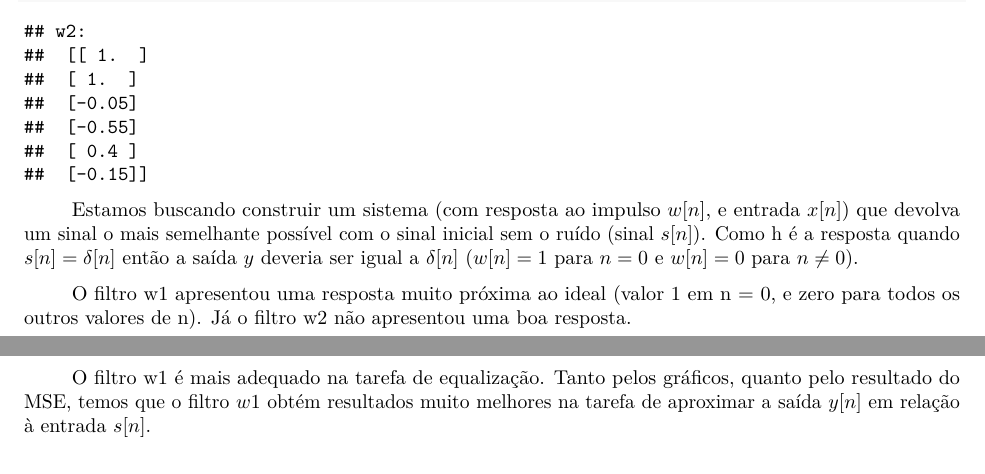
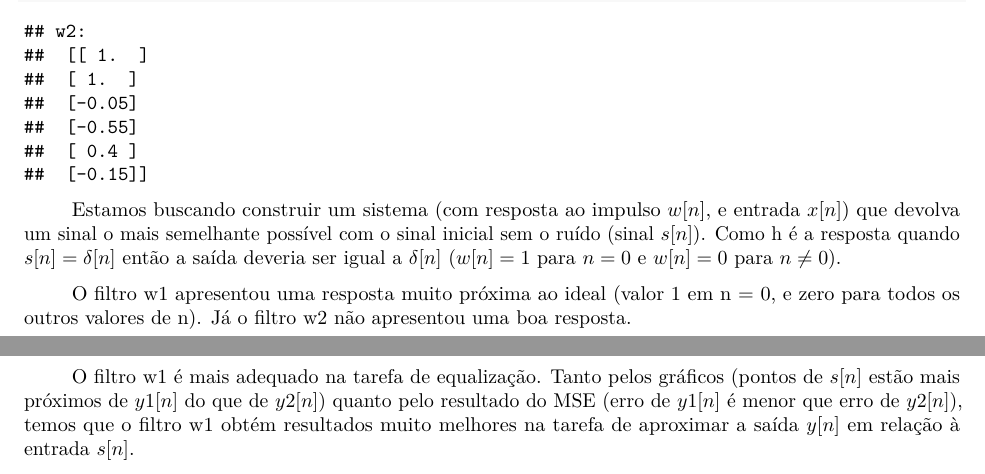
Before and after one commit to RafaelGoncalves8/signals-and-systems, an R Markdown document (1-convolution_and_linear_systems/efc1.rmd): two parts of pages 4 and 8 of 8, joined at a grey line, cut so that both start at the same text. The pictures show the output file 1-convolution_and_linear_systems/efc1.pdf that the author committed with the source.

Commit message:
done conclusion

````diff
--- a/1-convolution_and_linear_systems/efc1.rmd
+++ b/1-convolution_and_linear_systems/efc1.rmd
@@ -234,7 +234,7 @@ print("w1:", '\n', conv(w1, h))
 print("w2:", '\n', conv(w2, h))
 ```
 
-Estamos buscando construir um sistema (com resposta ao impulso $w[n]$, e entrada $x[n]$) que devolva um sinal o mais semelhante possível com o sinal inicial sem o ruído (sinal $s[n]$). Como h é a resposta quando $s[n] = \delta[n]$ então a saída $y$ deveria ser igual a $\delta[n]$ ($w[n] = 1$ para $n = 0$ e $w[n] = 0$ para $n \neq 0$).
+Estamos buscando construir um sistema (com resposta ao impulso $w[n]$, e entrada $x[n]$) que devolva um sinal o mais semelhante possível com o sinal inicial sem o ruído (sinal $s[n]$). Como h é a resposta quando $s[n] = \delta[n]$ então a saída deveria ser igual a $\delta[n]$ ($w[n] = 1$ para $n = 0$ e $w[n] = 0$ para $n \neq 0$).
 
 O filtro w1 apresentou uma resposta muito próxima ao ideal (valor 1 em n = 0, e zero para todos os outros valores de n). Já o filtro w2 não apresentou uma boa resposta.
 
@@ -330,4 +334,4 @@ Com base nos valore para o MSE, podemos ver que a saída $y2[n]$ é muito mais p
 
 ## i)
 
-O filtro w1 é mais adequado na tarefa de equalização. Tanto pelos gráficos, quanto pelo resultado do MSE, temos que o filtro $w1$ obtém resultados muito melhores na tarefa de aproximar a saída $y[n]$ em relação à entrada $s[n]$.
+O filtro w1 é mais adequado na tarefa de equalização. Tanto pelos gráficos (pontos de $s[n]$ estão mais próximos de $y1[n]$ do que de $y2[n]$) quanto pelo resultado do MSE (erro de $y1[n]$ é menor que erro de $y2[n]$), temos que o filtro w1 obtém resultados muito melhores na tarefa de aproximar a saída $y[n]$ em relação à entrada $s[n]$.
````
Also changed, not shown: 1-convolution_and_linear_systems/efc1.pdf, 1-convolution_and_linear_systems/efc1.rmd (4 more changed lines).
